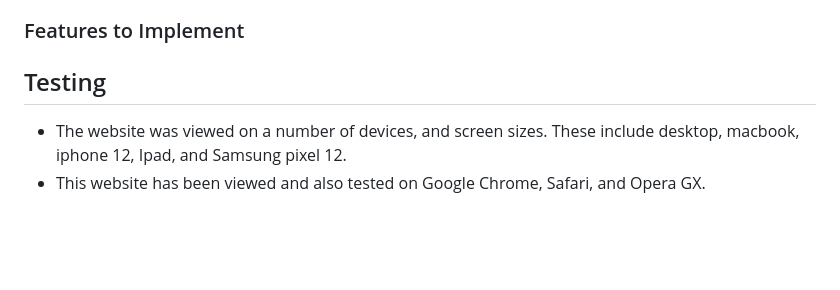
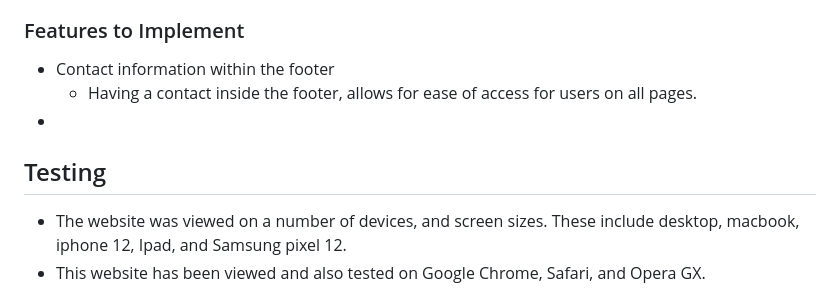
Before and after one commit to Code-Institute-Submissions/Phoenixgreen763-Taekwondo-Llanharan, a Markdown page: README.md, the part around the change. Drawn GitHub-style; blank space fills up the shorter version.

Commit message:
add features

```diff
--- a/README.md
+++ b/README.md
@@ -69,8 +69,12 @@ View the live website here -
 
 ### Features to Implement
 
+* Contact information within the footer
+    * Having a contact inside the footer, allows for ease of access for users on all pages.
+*
 
 ## Testing
+
 * The website was viewed on a number of devices, and screen sizes. These include desktop, macbook, iphone 12, Ipad, and Samsung pixel 12.
 * This website has been viewed and also tested on Google Chrome, Safari, and Opera GX.
 * Family members were asked to test and navigate the website. This was to test user experience, and find potential bugs.
```
